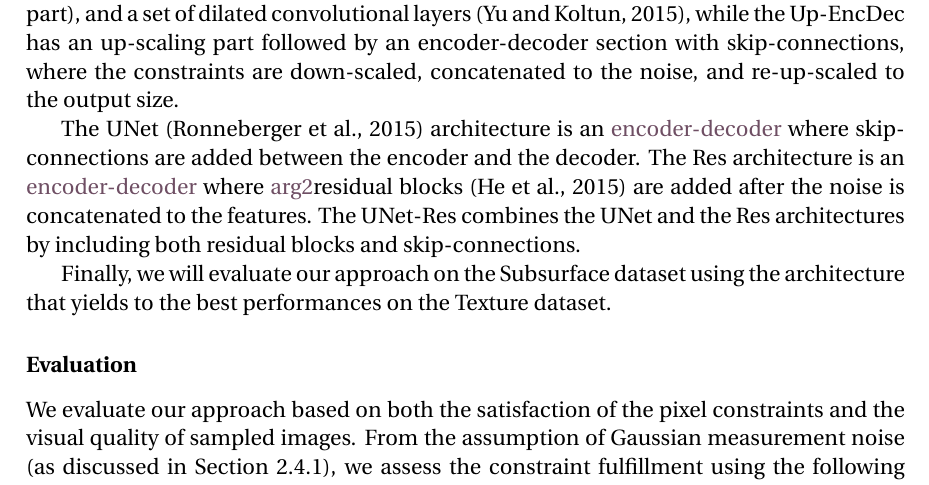
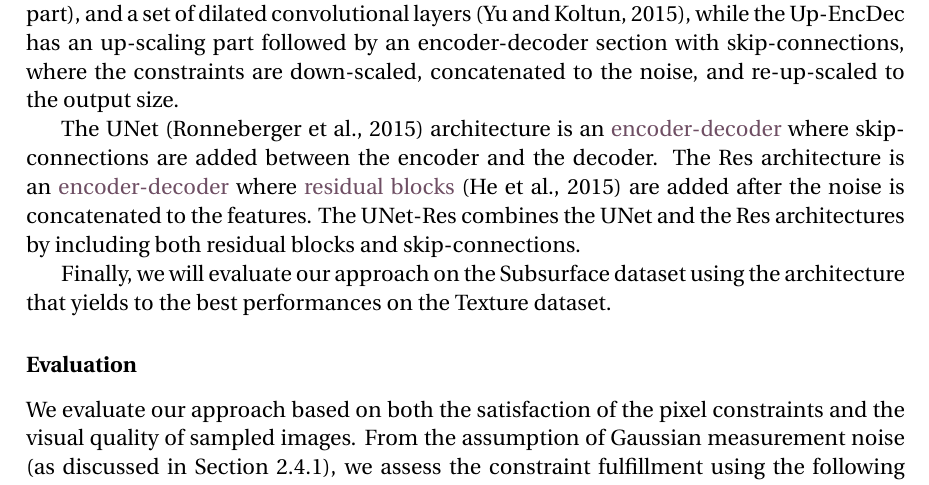
Before and after one commit to cyprienruffino/phd_thesis, a LaTeX thesis (manuscrit.tex, which reads chapters/chapter2.tex): part of page 75 of 133, cut so that both start at the same text. Compiled offline with pdfLaTeX.

Commit message:
txs auto checkin

```diff
--- a/chapters/chapter2.tex
+++ b/chapters/chapter2.tex
@@ -556,7 +556,7 @@ We keep the PatchGAN discriminator \citep{Isola2016} across all the experiments
 The Up-Dil architecture consists in a set of transposed convolutions (the up-scaling part), and a set of dilated convolutional layers \citep{Yu2015}, while the Up-EncDec has an up-scaling part followed by an encoder-decoder section with skip-connections, where the constraints are down-scaled, concatenated to the noise, and re-up-scaled to the output size.
 
 The UNet \citep{Ronneberger2015} architecture is an \gl{encdec}{encoder-decoder} where skip-connections are added between the encoder and the decoder.
-The Res architecture is an \gl{encdec}{encoder-decoder} where \gl{resblock}{arg2}residual blocks \citep{He2015} are added after the noise is concatenated to the features. The UNet-Res combines the UNet and the Res architectures by including both residual blocks and skip-connections.
+The Res architecture is an \gl{encdec}{encoder-decoder} where \gl{resblock}{residual blocks} \citep{He2015} are added after the noise is concatenated to the features. The UNet-Res combines the UNet and the Res architectures by including both residual blocks and skip-connections.
 
 Finally, we will evaluate our approach on the Subsurface dataset using the architecture that yields to the best performances on the Texture dataset.
 
```
